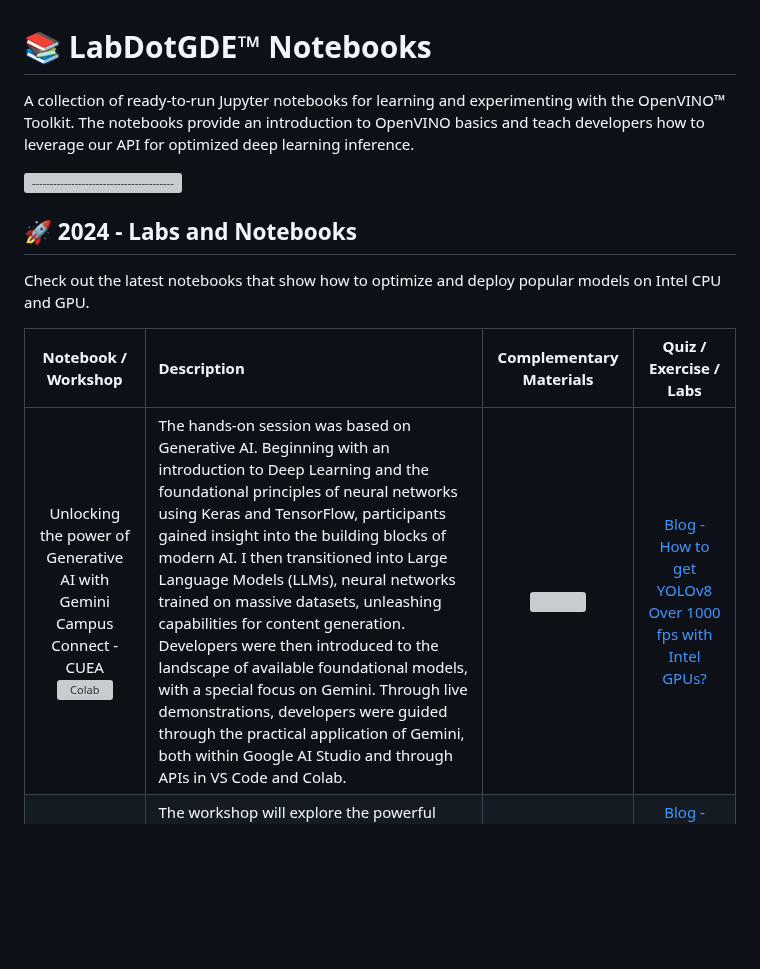
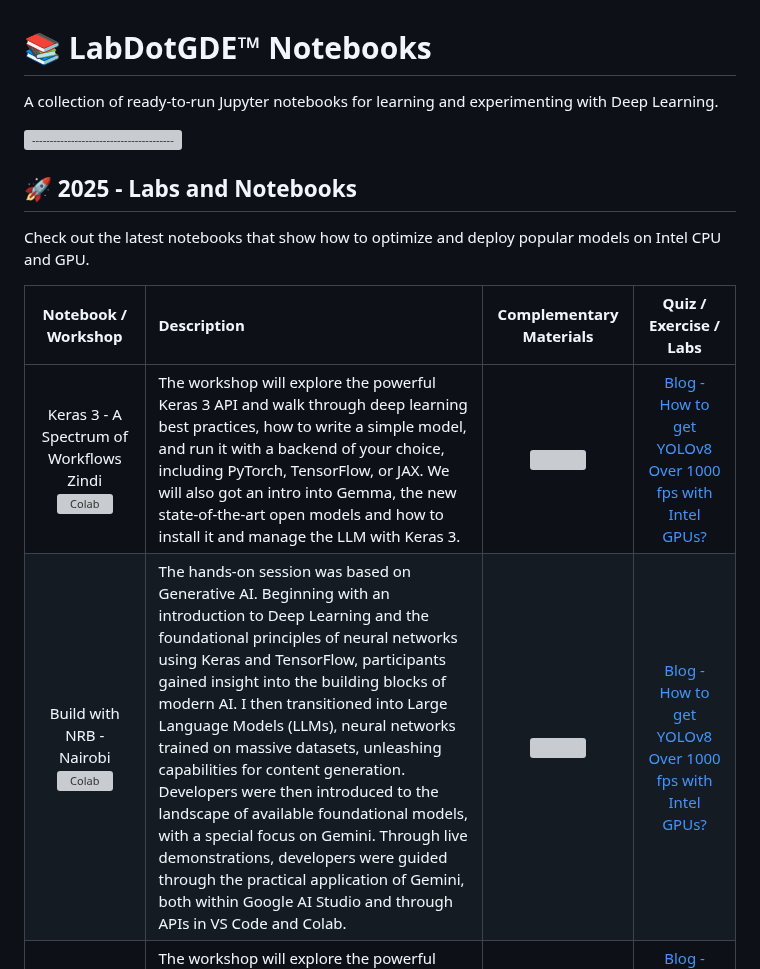
Before and after one commit to ngesa254/labsdotgde, a Markdown page: README.md, the part around the change. Rendered like a GitHub page; blank space fills up the shorter version; grey boxes are pictures that could not be loaded.

```diff
--- a/README.md
+++ b/README.md
@@ -1,16 +1,17 @@
 
 <h1>📚 LabDotGDE™ Notebooks</h1>
 
-A collection of ready-to-run Jupyter notebooks for learning and experimenting with the OpenVINO™ Toolkit. The notebooks provide an introduction to OpenVINO basics and teach developers how to leverage our API for optimized deep learning inference.
+A collection of ready-to-run Jupyter notebooks for learning and experimenting with Deep Learning.
 
 [![-----------------------------------------------------](https://user-images.githubusercontent.com/10940214/155750931-fc094349-b6ec-4e1f-9f9a-113e67941119.jpg)]()
 
-## 🚀 2024 - Labs and Notebooks
+## 🚀 2025 - Labs and Notebooks
 Check out the latest notebooks that show how to optimize and deploy popular models on Intel CPU and GPU.
 
 | **Notebook / Workshop** | **Description** | **Complementary Materials** | **Quiz / Exercise / Labs** |
 | :-------------------------------------------------------------------------------------------------------------------------------------------------------------------------------------------------------------------------------------------------------------------------------------------------------------------------------------: | :------------------------------------------------------------------------------- | :------------------------------------------------------------------------------------------------------------------------------------------------------------------------------------------------------------------------------------------------------: | :------------------------------------------------------------------------------------------------------------------------------------------------------------------------------------------------------------------------------------------------------: |
-| Unlocking the power of Generative AI with Gemini <br>Campus Connect - CUEA<br>[![Colab](https://colab.research.google.com/assets/colab-badge.svg)](https://colab.research.google.com/drive/1lnjeo-pk4XHp1ZBwm7DTV2mXnt_lBN23)| The hands-on session was based on Generative AI. Beginning with an introduction to Deep Learning and the foundational principles of neural networks using Keras and TensorFlow, participants gained insight into the building blocks of modern AI. I then transitioned into Large Language Models (LLMs), neural networks trained on massive datasets, unleashing capabilities for content generation. Developers were then introduced to the landscape of available foundational models, with a special focus on Gemini. Through live demonstrations, developers were guided through the practical application of Gemini, both within Google AI Studio and through APIs in VS Code and Colab. | <img src = "https://user-images.githubusercontent.com/29454499/212105105-f61c8aab-c1ff-40af-a33f-d0ed1fccc72e.png" width=300>  | [Blog - How to get YOLOv8 Over 1000 fps with Intel GPUs?](https://medium.com/openvino-toolkit/how-to-get-yolov8-over-1000-fps-with-intel-gpus-9b0eeee879) |
+| Keras 3 - A Spectrum of Workflows <br> Zindi <br>[![Colab](https://colab.research.google.com/assets/colab-badge.svg)](https://colab.research.google.com/drive/1T8LA5bygK4p2L5GyR8V1xSF9tu6KxFxJ)| The workshop will explore the powerful Keras 3 API and walk through deep learning best practices, how to write a simple model, and run it with a backend of your choice, including PyTorch, TensorFlow, or JAX. We will also got an intro into Gemma, the new state-of-the-art open models and how to install it and manage the LLM with Keras 3. | <img src = "https://user-images.githubusercontent.com/29454499/212105105-f61c8aab-c1ff-40af-a33f-d0ed1fccc72e.png" width=300>  | [Blog - How to get YOLOv8 Over 1000 fps with Intel GPUs?](https://medium.com/openvino-toolkit/how-to-get-yolov8-over-1000-fps-with-intel-gpus-9b0eeee879) |
+| Build with NRB - Nairobi <br>[![Colab](https://colab.research.google.com/assets/colab-badge.svg)](https://colab.research.google.com/drive/1NnydLIw_YzvBP3cL5B_-jiPtgRdfOn8c)| The hands-on session was based on Generative AI. Beginning with an introduction to Deep Learning and the foundational principles of neural networks using Keras and TensorFlow, participants gained insight into the building blocks of modern AI. I then transitioned into Large Language Models (LLMs), neural networks trained on massive datasets, unleashing capabilities for content generation. Developers were then introduced to the landscape of available foundational models, with a special focus on Gemini. Through live demonstrations, developers were guided through the practical application of Gemini, both within Google AI Studio and through APIs in VS Code and Colab. | <img src = "https://user-images.githubusercontent.com/29454499/212105105-f61c8aab-c1ff-40af-a33f-d0ed1fccc72e.png" width=300>  | [Blog - How to get YOLOv8 Over 1000 fps with Intel GPUs?](https://medium.com/openvino-toolkit/how-to-get-yolov8-over-1000-fps-with-intel-gpus-9b0eeee879) |
 | Keras 3 - A Spectrum of Workflows <br> Zindi <br>[![Colab](https://colab.research.google.com/assets/colab-badge.svg)](https://colab.research.google.com/drive/1T8LA5bygK4p2L5GyR8V1xSF9tu6KxFxJ)| The workshop will explore the powerful Keras 3 API and walk through deep learning best practices, how to write a simple model, and run it with a backend of your choice, including PyTorch, TensorFlow, or JAX. We will also got an intro into Gemma, the new state-of-the-art open models and how to install it and manage the LLM with Keras 3. | <img src = "https://user-images.githubusercontent.com/29454499/212105105-f61c8aab-c1ff-40af-a33f-d0ed1fccc72e.png" width=300>  | [Blog - How to get YOLOv8 Over 1000 fps with Intel GPUs?](https://medium.com/openvino-toolkit/how-to-get-yolov8-over-1000-fps-with-intel-gpus-9b0eeee879) |
 | Working with Gemini Pro and LangChains <br> Buld With AI <br>[![Colab](https://colab.research.google.com/assets/colab-badge.svg)](https://colab.research.google.com/drive/1q2TcaoXqxNz92bAQaBisomZUUk1VRqY6)| This tutorial offers an exploration of Gemini and LangChains. Our primary goal is to demystify complex concepts, help you learn how to effectively load & store documents using LangChain and build a question-answering Gemini bot that answers questions based on your documents. | <img src = "https://user-images.githubusercontent.com/29454499/212105105-f61c8aab-c1ff-40af-a33f-d0ed1fccc72e.png" width=300>  | [Blog - How to get YOLOv8 Over 1000 fps with Intel GPUs?](https://medium.com/openvino-toolkit/how-to-get-yolov8-over-1000-fps-with-intel-gpus-9b0eeee879) |
 | Creating beautiful art with Stable Diffusion <br> AMLD Africa - Nairobi  <br>[![Colab](https://colab.research.google.com/assets/colab-badge.svg)](https://colab.research.google.com/drive/1aYlso-T-9DkswERrGl3omrR-n2zvczOs)<br> Lab 2  <br>[![Colab](https://colab.research.google.com/assets/colab-badge.svg)](https://colab.research.google.com/drive/1Uulic4so-RHJfpFaCzbnc1cs1QymtRkv)<br> Lab 3  <br>[![Colab](https://colab.research.google.com/assets/colab-badge.svg)](https://colab.research.google.com/drive/1jN-AksZQr7lBDJi5Q7Y5ah9fTY1vMv2q)| The hands-on session was based on Generative AI. Beginning with an introduction to Deep Learning and the foundational principles of neural networks using Keras and TensorFlow, participants gained insight into the building blocks of modern AI. I then transitioned into Large Language Models (LLMs), neural networks trained on massive datasets, unleashing capabilities for content generation. Developers were then introduced to the landscape of available foundational models, with a special focus on Gemini. Through live demonstrations, developers were guided through the practical application of Gemini, both within Google AI Studio and through APIs in VS Code and Colab. | <img src = "https://user-images.githubusercontent.com/29454499/212105105-f61c8aab-c1ff-40af-a33f-d0ed1fccc72e.png" width=300>  | [Blog - How to get YOLOv8 Over 1000 fps with Intel GPUs?](https://medium.com/openvino-toolkit/how-to-get-yolov8-over-1000-fps-with-intel-gpus-9b0eeee879) |
```
